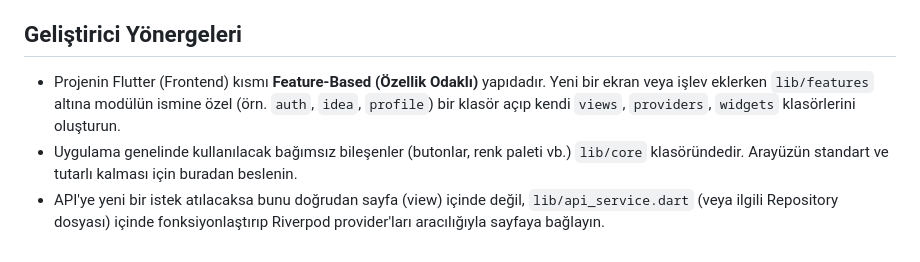
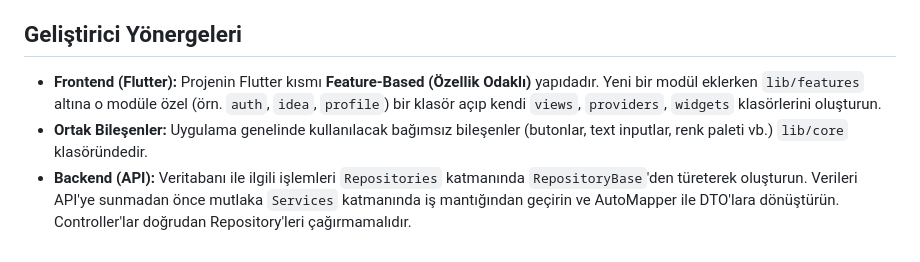
Before and after one commit to enes1517/TRtek-Ideapool, a Markdown page: README.md, the part around one of its changes. Drawn GitHub-style.

```diff
--- a/README.md
+++ b/README.md
@@ -85,6 +96,6 @@ Platform aynı zamanda tam bir mobil uygulama olarak çalışır. Android cihazl
 
 ## Geliştirici Yönergeleri
 
-- Projenin Flutter (Frontend) kısmı **Feature-Based (Özellik Odaklı)** yapıdadır. Yeni bir ekran veya işlev eklerken `lib/features` altına modülün ismine özel (örn. `auth`, `idea`, `profile`) bir klasör açıp kendi `views`, `providers`, `widgets` klasörlerini oluşturun.
-- Uygulama genelinde kullanılacak bağımsız bileşenler (butonlar, renk paleti vb.) `lib/core` klasöründedir. Arayüzün standart ve tutarlı kalması için buradan beslenin.
-- API'ye yeni bir istek atılacaksa bunu doğrudan sayfa (view) içinde değil, `lib/api_service.dart` (veya ilgili Repository dosyası) içinde fonksiyonlaştırıp Riverpod provider'ları aracılığıyla sayfaya bağlayın.
+- **Frontend (Flutter):** Projenin Flutter kısmı **Feature-Based (Özellik Odaklı)** yapıdadır. Yeni bir modül eklerken `lib/features` altına o modüle özel (örn. `auth`, `idea`, `profile`) bir klasör açıp kendi `views`, `providers`, `widgets` klasörlerini oluşturun.
+- **Ortak Bileşenler:** Uygulama genelinde kullanılacak bağımsız bileşenler (butonlar, text inputlar, renk paleti vb.) `lib/core` klasöründedir.
+- **Backend (API):** Veritabanı ile ilgili işlemleri `Repositories` katmanında `RepositoryBase`'den türeterek oluşturun. Verileri API'ye sunmadan önce mutlaka `Services` katmanında iş mantığından geçirin ve AutoMapper ile DTO'lara dönüştürün. Controller'lar doğrudan Repository'leri çağırmamalıdır.
```
Also changed, not shown: other parts of README.md (+22 -11 lines).
